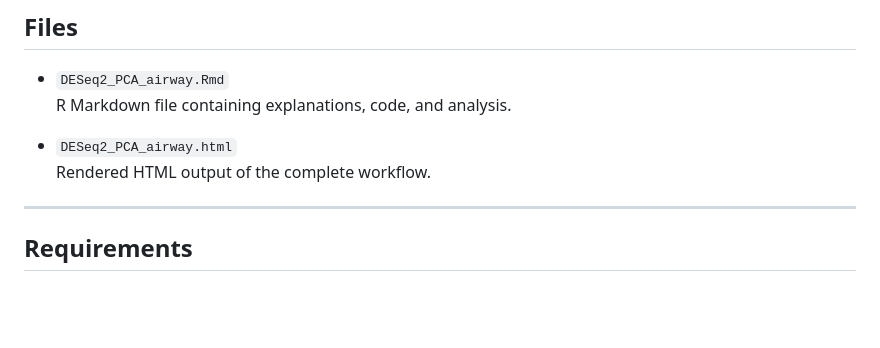
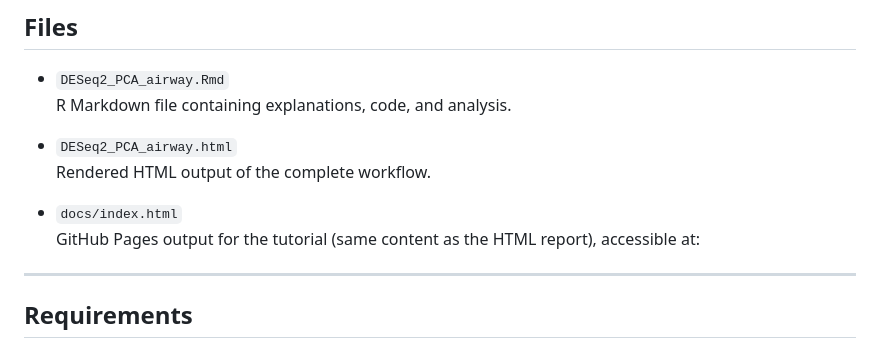
Before and after one commit to oguzhanisilay8/DESeq2-PCA-RNAseq-Tutorial, a Markdown page: README.md, the part around the change. GitHub-like rendering; blank space fills up the shorter version.

```diff
--- a/README.md
+++ b/README.md
@@ -46,6 +46,8 @@ This workflow represents a typical quality control and exploratory analysis stra
 - `DESeq2_PCA_airway.html`
   Rendered HTML output of the complete workflow.
 
+- `docs/index.html`
+  GitHub Pages output for the tutorial (same content as the HTML report), accessible at:
 ---
 
 ## Requirements
```
